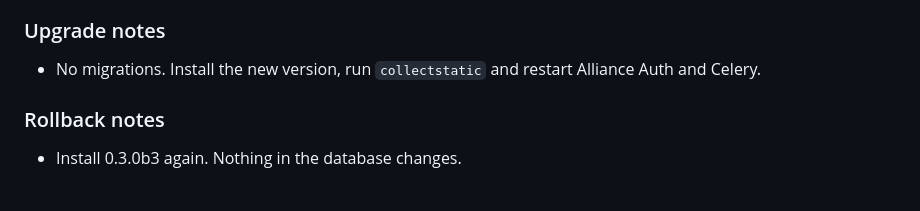
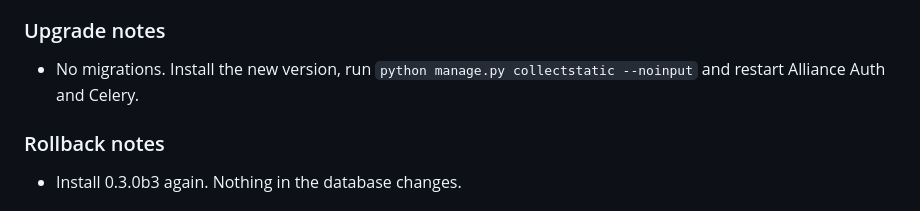
Before and after one commit to yilifaer/aa-Fleet-ops, a Markdown page: CHANGELOG.md, the part around the change. Rendered like a GitHub page.

Commit message:
Changelog: full collectstatic command in the 0.3.0b4 upgrade notes

```diff
--- a/CHANGELOG.md
+++ b/CHANGELOG.md
@@ -17,7 +17,7 @@ Fixes from the re-test of 0.3.0b3 on a test site.
 
 ### Upgrade notes
 
-- No migrations. Install the new version, run `collectstatic` and restart Alliance Auth and Celery.
+- No migrations. Install the new version, run `python manage.py collectstatic --noinput` and restart Alliance Auth and Celery.
 
 ### Rollback notes
 
```
